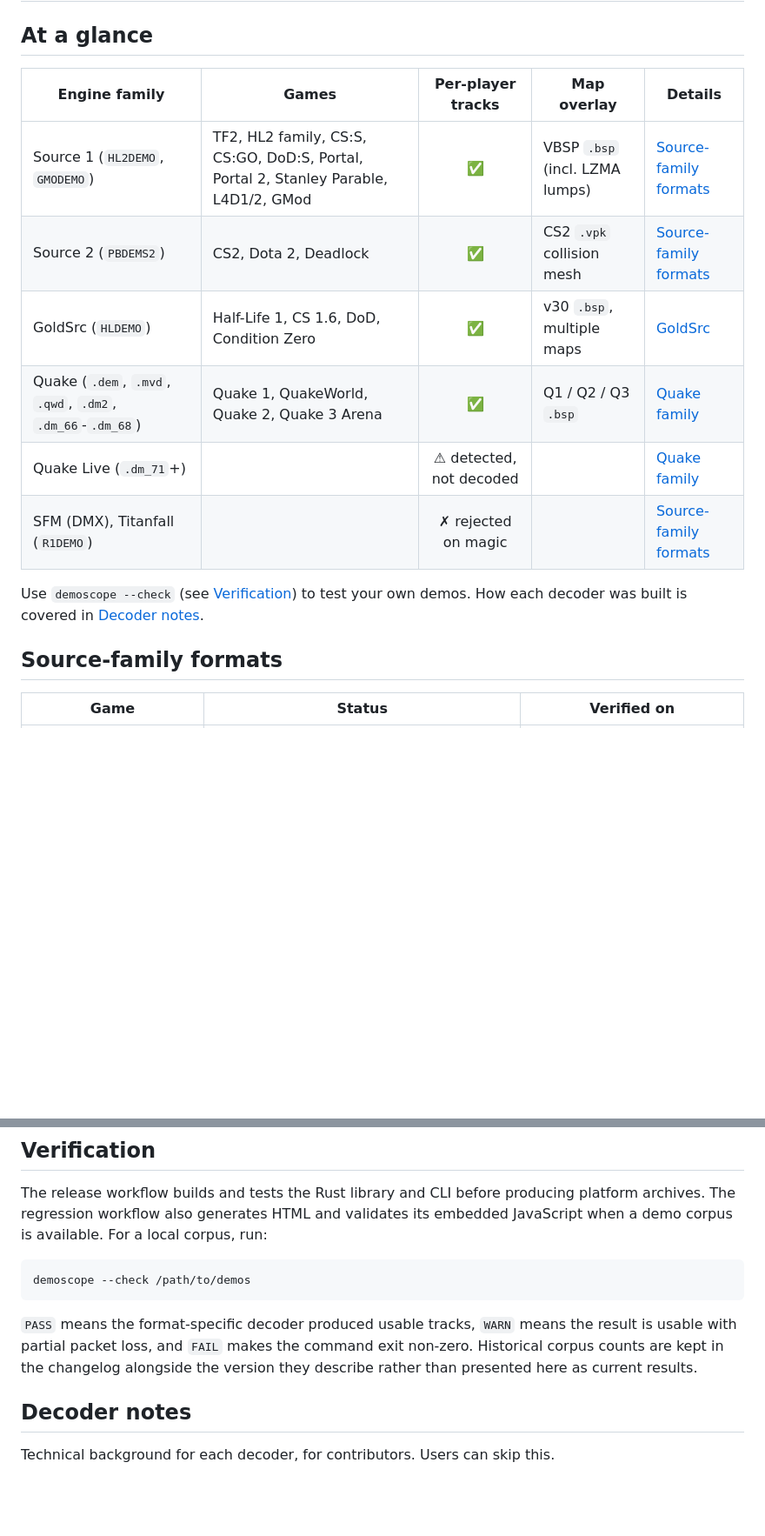
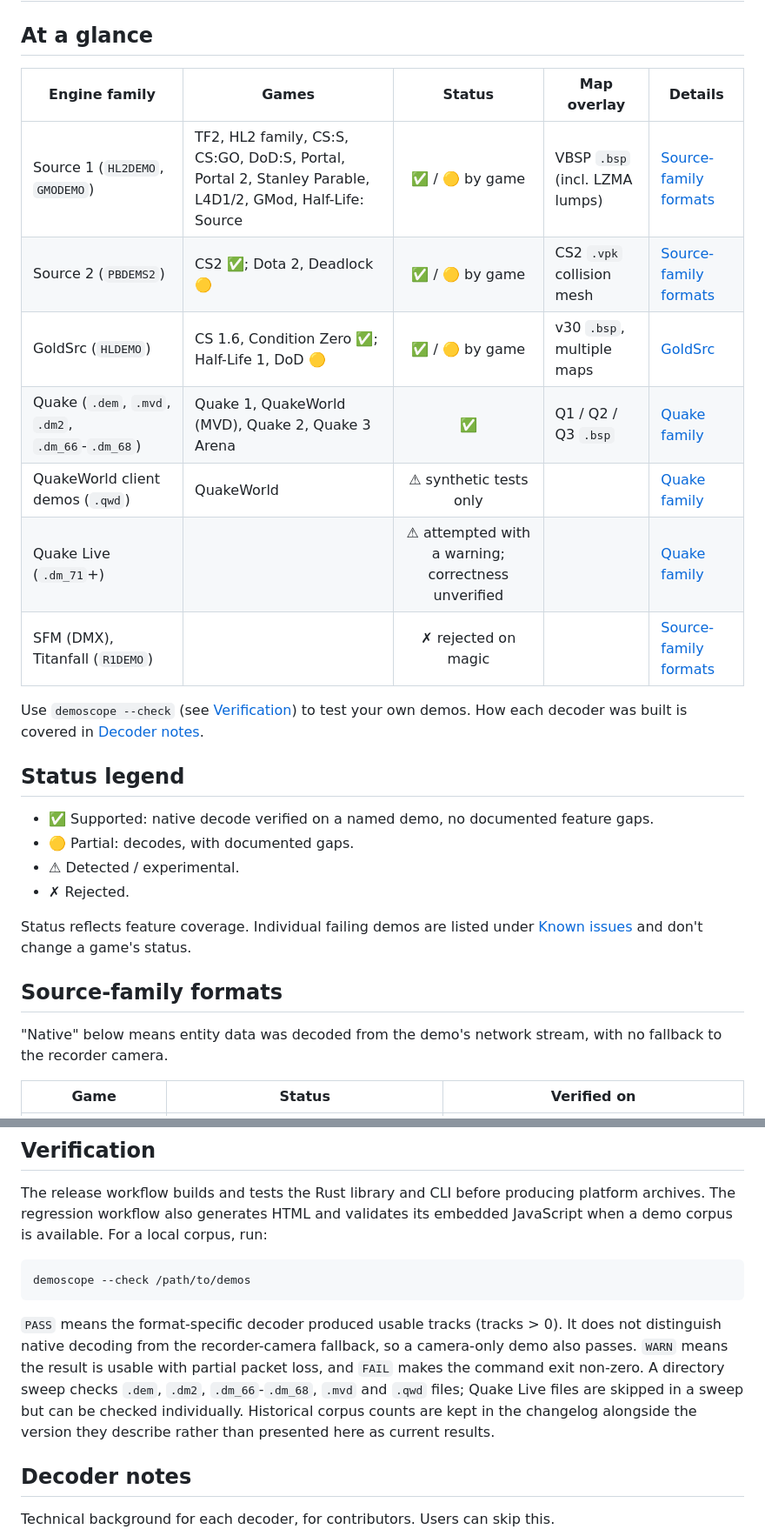
Before and after one commit to programmer1o1/demoscope, a Markdown page: docs/COMPATIBILITY.md, 2 parts joined by grey strips. Shown at 87% size. Rendered like a GitHub page; blank space fills up the shorter version.

````diff
--- a/docs/COMPATIBILITY.md
+++ b/docs/COMPATIBILITY.md
@@ -2,19 +2,33 @@
 
 ## At a glance
 
-| Engine family | Games | Per-player tracks | Map overlay | Details |
+| Engine family | Games | Status | Map overlay | Details |
 |---------------|-------|:-:|---|---------|
-| Source 1 (`HL2DEMO`, `GMODEMO`) | TF2, HL2 family, CS:S, CS:GO, DoD:S, Portal, Portal 2, Stanley Parable, L4D1/2, GMod | ✅ | VBSP `.bsp` (incl. LZMA lumps) | [Source-family formats](#source-family-formats) |
-| Source 2 (`PBDEMS2`) | CS2, Dota 2, Deadlock | ✅ | CS2 `.vpk` collision mesh | [Source-family formats](#source-family-formats) |
-| GoldSrc (`HLDEMO`) | Half-Life 1, CS 1.6, DoD, Condition Zero | ✅ | v30 `.bsp`, multiple maps | [GoldSrc](#goldsrc-hldemo) |
-| Quake (`.dem`, `.mvd`, `.qwd`, `.dm2`, `.dm_66`-`.dm_68`) | Quake 1, QuakeWorld, Quake 2, Quake 3 Arena | ✅ | Q1 / Q2 / Q3 `.bsp` | [Quake family](#quake-family) |
-| Quake Live (`.dm_71`+) | | ⚠ detected, not decoded | | [Quake family](#quake-family) |
+| Source 1 (`HL2DEMO`, `GMODEMO`) | TF2, HL2 family, CS:S, CS:GO, DoD:S, Portal, Portal 2, Stanley Parable, L4D1/2, GMod, Half-Life: Source | ✅ / 🟡 by game | VBSP `.bsp` (incl. LZMA lumps) | [Source-family formats](#source-family-formats) |
+| Source 2 (`PBDEMS2`) | CS2 ✅; Dota 2, Deadlock 🟡 | ✅ / 🟡 by game | CS2 `.vpk` collision mesh | [Source-family formats](#source-family-formats) |
+| GoldSrc (`HLDEMO`) | CS 1.6, Condition Zero ✅; Half-Life 1, DoD 🟡 | ✅ / 🟡 by game | v30 `.bsp`, multiple maps | [GoldSrc](#goldsrc-hldemo) |
+| Quake (`.dem`, `.mvd`, `.dm2`, `.dm_66`-`.dm_68`) | Quake 1, QuakeWorld (MVD), Quake 2, Quake 3 Arena | ✅ | Q1 / Q2 / Q3 `.bsp` | [Quake family](#quake-family) |
+| QuakeWorld client demos (`.qwd`) | QuakeWorld | ⚠ synthetic tests only | | [Quake family](#quake-family) |
+| Quake Live (`.dm_71`+) | | ⚠ attempted with a warning; correctness unverified | | [Quake family](#quake-family) |
 | SFM (DMX), Titanfall (`R1DEMO`) | | ✗ rejected on magic | | [Source-family formats](#source-family-formats) |
 
 Use `demoscope --check` (see [Verification](#verification)) to test your own
 demos. How each decoder was built is covered in [Decoder notes](#decoder-notes).
 
+## Status legend
+
+- ✅ Supported: native decode verified on a named demo, no documented feature gaps.
+- 🟡 Partial: decodes, with documented gaps.
+- ⚠ Detected / experimental.
+- ✗ Rejected.
+
+Status reflects feature coverage. Individual failing demos are listed under
+[Known issues](#known-issues) and don't change a game's status.
+
 ## Source-family formats
+
+"Native" below means entity data was decoded from the demo's network stream,
+with no fallback to the recorder camera.
 
 | Game | Status | Verified on |
 |------|--------|-------------|
@@ -77,10 +123,14 @@ run:
 demoscope --check /path/to/demos
 ```
 
-`PASS` means the format-specific decoder produced usable tracks, `WARN` means
-the result is usable with partial packet loss, and `FAIL` makes the command exit
-non-zero. Historical corpus counts are kept in the changelog alongside the
-version they describe rather than presented here as current results.
+`PASS` means the format-specific decoder produced usable tracks (tracks > 0).
+It does not distinguish native decoding from the recorder-camera fallback, so a
+camera-only demo also passes. `WARN` means the result is usable with partial
+packet loss, and `FAIL` makes the command exit non-zero. A directory sweep
+checks `.dem`, `.dm2`, `.dm_66`-`.dm_68`, `.mvd` and `.qwd` files; Quake Live
+files are skipped in a sweep but can be checked individually. Historical corpus
+counts are kept in the changelog alongside the version they describe rather
+than presented here as current results.
 
 ## Decoder notes
 
````
Also changed, not shown: other parts of docs/COMPATIBILITY.md (+59 -27 lines).
